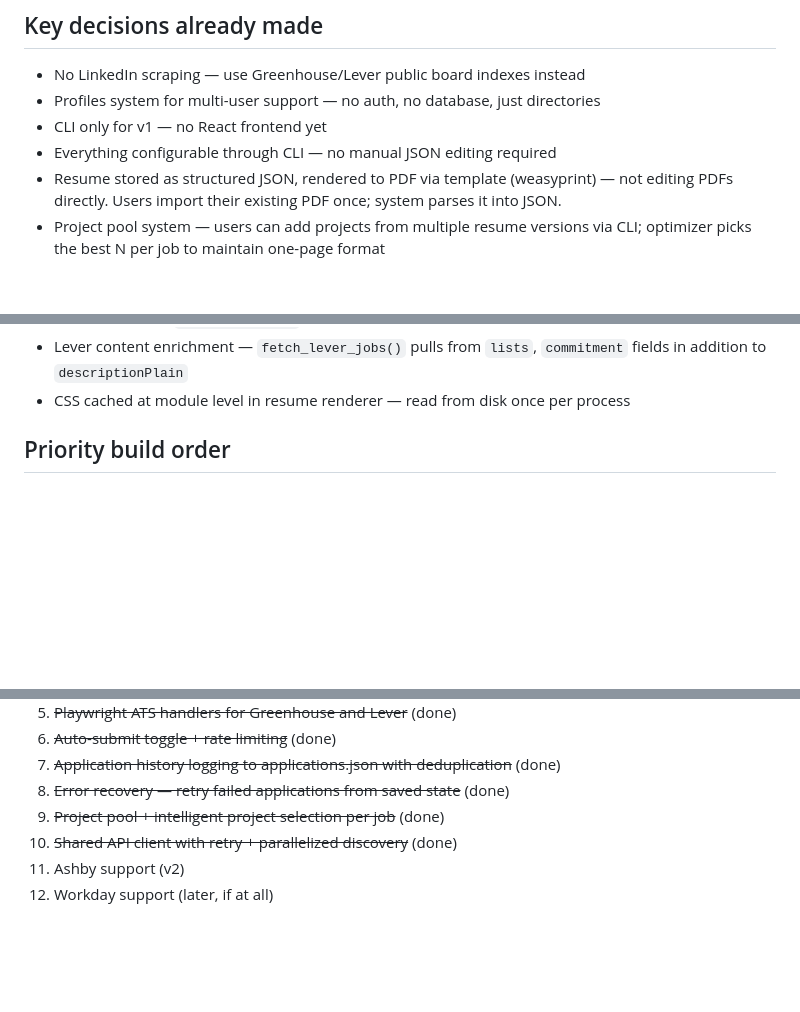
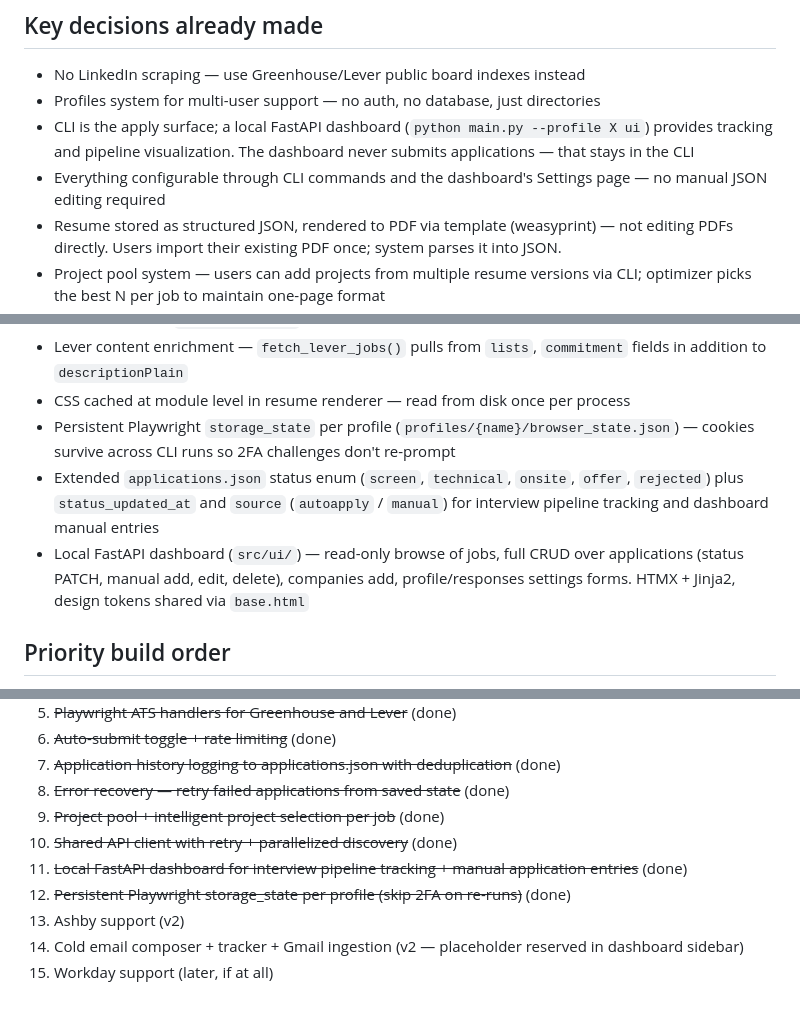
Before and after one commit to afeef-allahbaksh/AutoApply, a Markdown page: project-context.md, 3 parts joined by grey strips. Rendered like a GitHub page; blank space fills up the shorter version.

```diff
--- a/project-context.md
+++ b/project-context.md
@@ -114,8 +114,8 @@ Users can add companies via `add-company` command (auto-detects ATS from slug).
 ## Key decisions already made
 - No LinkedIn scraping — use Greenhouse/Lever public board indexes instead
 - Profiles system for multi-user support — no auth, no database, just directories
-- CLI only for v1 — no React frontend yet
-- Everything configurable through CLI — no manual JSON editing required
+- CLI is the apply surface; a local FastAPI dashboard (`python main.py --profile X ui`) provides tracking and pipeline visualization. The dashboard never submits applications — that stays in the CLI
+- Everything configurable through CLI commands and the dashboard's Settings page — no manual JSON editing required
 - Resume stored as structured JSON, rendered to PDF via template (weasyprint) — not editing PDFs directly. Users import their existing PDF once; system parses it into JSON.
 - Project pool system — users can add projects from multiple resume versions via CLI; optimizer picks the best N per job to maintain one-page format
 - Shared Anthropic API client (`src/api.py`) with singleton pattern and exponential backoff retry
@@ -136,6 +136,9 @@ Users can add companies via `add-company` command (auto-detects ATS from slug).
 - Dry run mode — `apply --dry-run` fills forms without submitting or logging
 - Lever content enrichment — `fetch_lever_jobs()` pulls from `lists`, `commitment` fields in addition to `descriptionPlain`
 - CSS cached at module level in resume renderer — read from disk once per process
+- Persistent Playwright `storage_state` per profile (`profiles/{name}/browser_state.json`) — cookies survive across CLI runs so 2FA challenges don't re-prompt
+- Extended `applications.json` status enum (`screen`, `technical`, `onsite`, `offer`, `rejected`) plus `status_updated_at` and `source` (`autoapply` / `manual`) for interview pipeline tracking and dashboard manual entries
+- Local FastAPI dashboard (`src/ui/`) — read-only browse of jobs, full CRUD over applications (status PATCH, manual add, edit, delete), companies add, profile/responses settings forms. HTMX + Jinja2, design tokens shared via `base.html`
 
 ## Priority build order
 1. ~~Profiles system + profile.json + responses.json schema~~ (done)
@@ -148,5 +151,8 @@ Users can add companies via `add-company` command (auto-detects ATS from slug).
 8. ~~Error recovery — retry failed applications from saved state~~ (done)
 9. ~~Project pool + intelligent project selection per job~~ (done)
 10. ~~Shared API client with retry + parallelized discovery~~ (done)
-11. Ashby support (v2)
-12. Workday support (later, if at all)
+11. ~~Local FastAPI dashboard for interview pipeline tracking + manual application entries~~ (done)
+12. ~~Persistent Playwright storage_state per profile (skip 2FA on re-runs)~~ (done)
+13. Ashby support (v2)
+14. Cold email composer + tracker + Gmail ingestion (v2 — placeholder reserved in dashboard sidebar)
+15. Workday support (later, if at all)
```
Also changed, not shown: CLAUDE.md (+7 -3 lines), README.md (+39 -3 lines).
